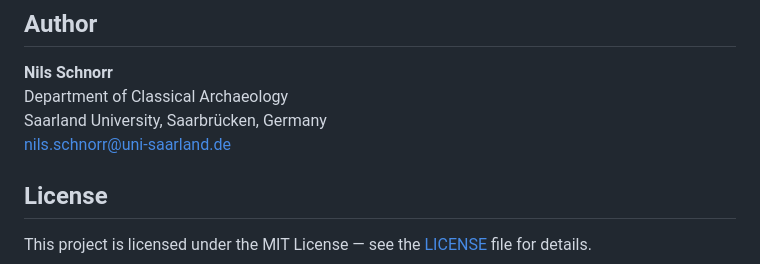
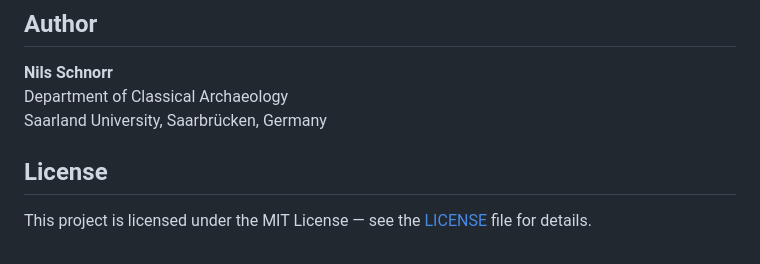
Before and after one commit to NilsSchnorr/MeshNotes, a Markdown page: README.md, the part around the change. GitHub-like rendering.

```diff
--- a/README.md
+++ b/README.md
@@ -56,7 +56,6 @@ MeshNotes uses the following open-source libraries (loaded via CDN):
 **Nils Schnorr**
 Department of Classical Archaeology
 Saarland University, Saarbrücken, Germany
-nils.schnorr@uni-saarland.de
 
 ## License
 
```
